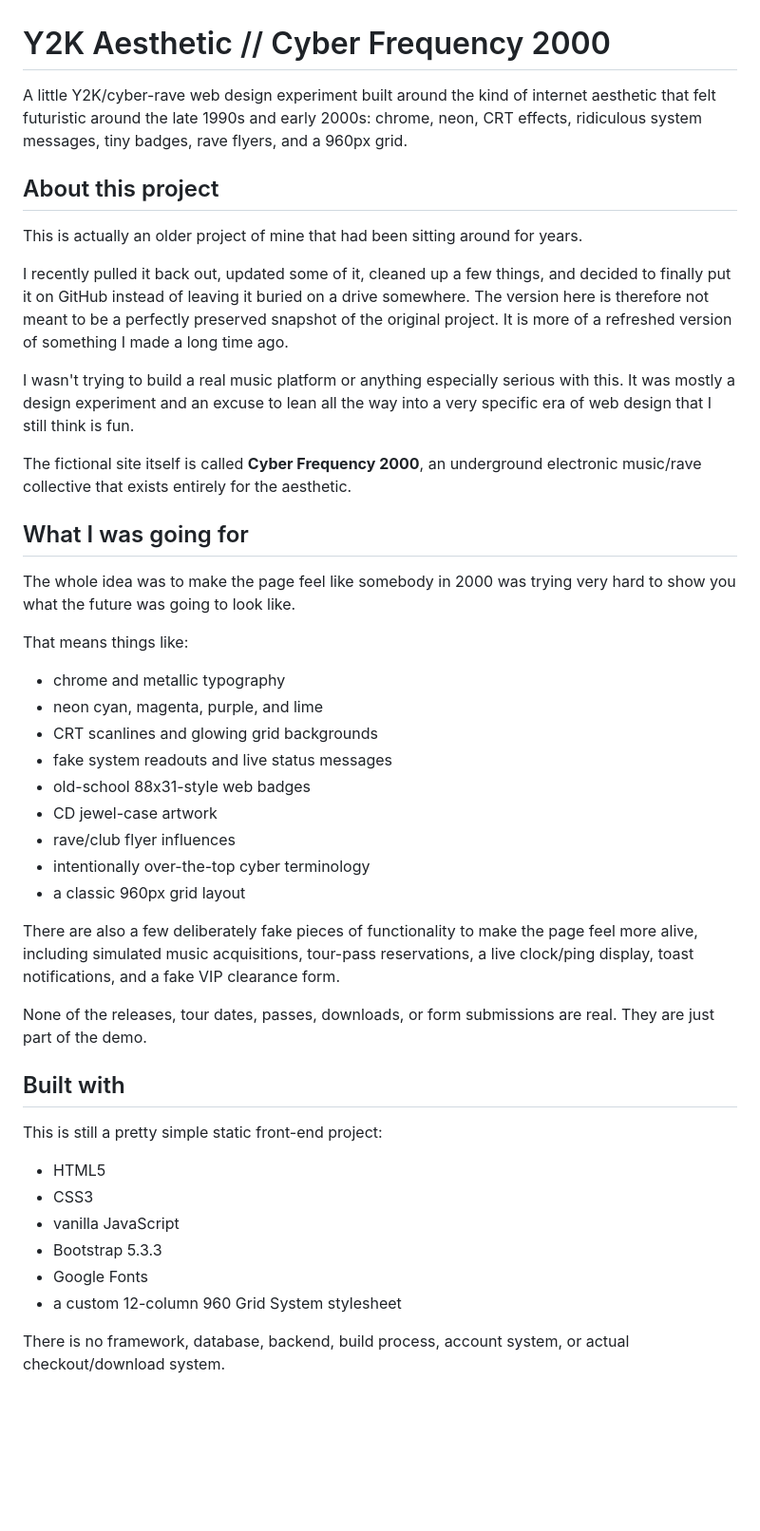
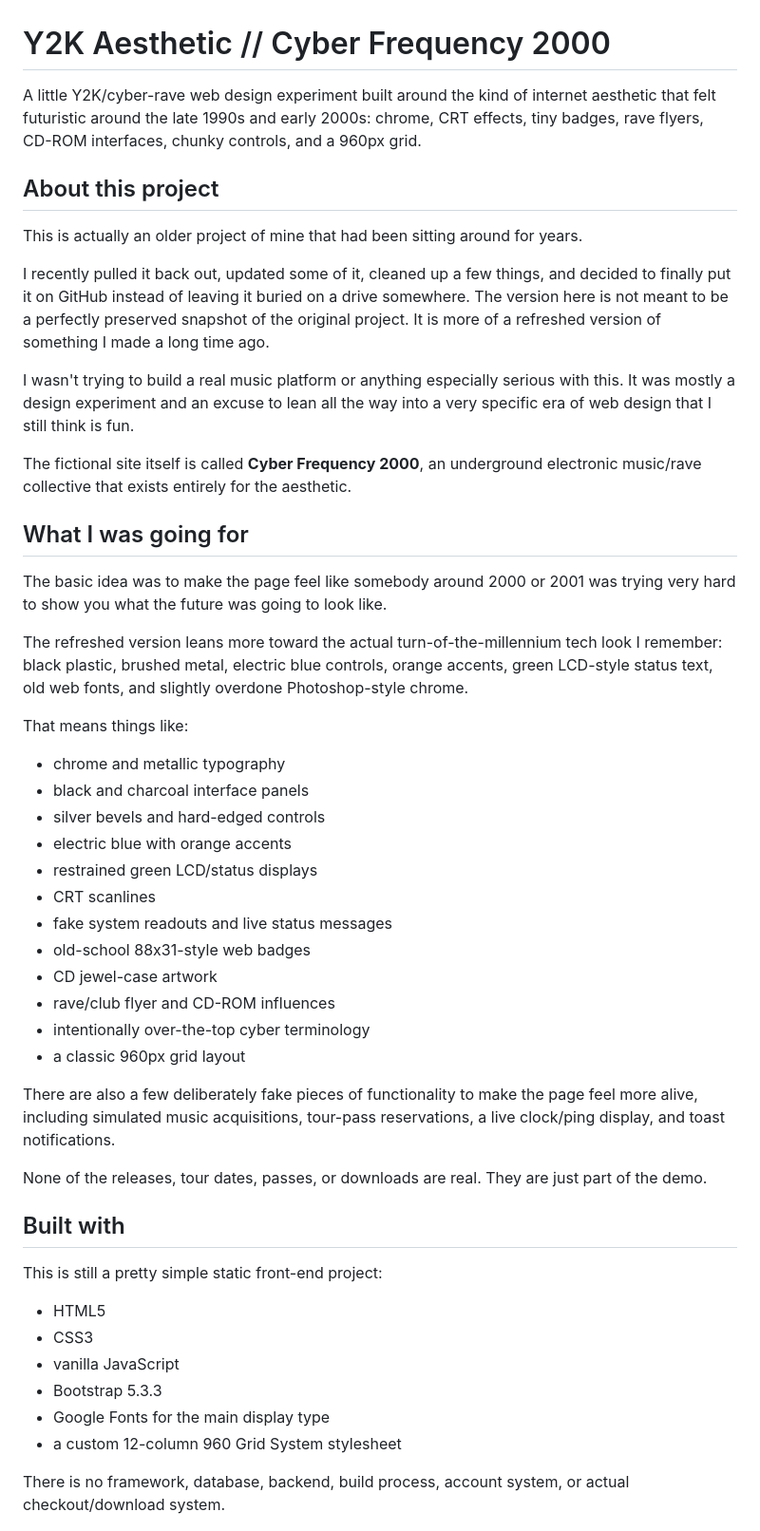
Before and after one commit to madebytommi/Y2k-Aesthetic, a Markdown page: README.md, the part around one of its changes. Shown at 95% size. GitHub-like rendering; blank space fills up the shorter version.

Commit message:
docs: refresh README for updated Y2K design

```diff
--- a/README.md
+++ b/README.md
@@ -1,12 +1,12 @@
 # Y2K Aesthetic // Cyber Frequency 2000
 
-A little Y2K/cyber-rave web design experiment built around the kind of internet aesthetic that felt futuristic around the late 1990s and early 2000s: chrome, neon, CRT effects, ridiculous system messages, tiny badges, rave flyers, and a 960px grid.
+A little Y2K/cyber-rave web design experiment built around the kind of internet aesthetic that felt futuristic around the late 1990s and early 2000s: chrome, CRT effects, tiny badges, rave flyers, CD-ROM interfaces, chunky controls, and a 960px grid.
 
 ## About this project
 
 This is actually an older project of mine that had been sitting around for years.
 
-I recently pulled it back out, updated some of it, cleaned up a few things, and decided to finally put it on GitHub instead of leaving it buried on a drive somewhere. The version here is therefore not meant to be a perfectly preserved snapshot of the original project. It is more of a refreshed version of something I made a long time ago.
+I recently pulled it back out, updated some of it, cleaned up a few things, and decided to finally put it on GitHub instead of leaving it buried on a drive somewhere. The version here is not meant to be a perfectly preserved snapshot of the original project. It is more of a refreshed version of something I made a long time ago.
 
 I wasn't trying to build a real music platform or anything especially serious with this. It was mostly a design experiment and an excuse to lean all the way into a very specific era of web design that I still think is fun.
 
@@ -14,23 +14,28 @@ The fictional site itself is called **Cyber Frequency 2000**, an underground ele
 
 ## What I was going for
 
-The whole idea was to make the page feel like somebody in 2000 was trying very hard to show you what the future was going to look like.
+The basic idea was to make the page feel like somebody around 2000 or 2001 was trying very hard to show you what the future was going to look like.
+
+The refreshed version leans more toward the actual turn-of-the-millennium tech look I remember: black plastic, brushed metal, electric blue controls, orange accents, green LCD-style status text, old web fonts, and slightly overdone Photoshop-style chrome.
 
 That means things like:
 
 - chrome and metallic typography
-- neon cyan, magenta, purple, and lime
-- CRT scanlines and glowing grid backgrounds
+- black and charcoal interface panels
+- silver bevels and hard-edged controls
+- electric blue with orange accents
+- restrained green LCD/status displays
+- CRT scanlines
 - fake system readouts and live status messages
 - old-school 88x31-style web badges
 - CD jewel-case artwork
-- rave/club flyer influences
+- rave/club flyer and CD-ROM influences
 - intentionally over-the-top cyber terminology
 - a classic 960px grid layout
 
-There are also a few deliberately fake pieces of functionality to make the page feel more alive, including simulated music acquisitions, tour-pass reservations, a live clock/ping display, toast notifications, and a fake VIP clearance form.
+There are also a few deliberately fake pieces of functionality to make the page feel more alive, including simulated music acquisitions, tour-pass reservations, a live clock/ping display, and toast notifications.
 
-None of the releases, tour dates, passes, downloads, or form submissions are real. They are just part of the demo.
+None of the releases, tour dates, passes, or downloads are real. They are just part of the demo.
 
 ## Built with
 
@@ -40,7 +45,7 @@ This is still a pretty simple static front-end project:
 - CSS3
 - vanilla JavaScript
 - Bootstrap 5.3.3
-- Google Fonts
+- Google Fonts for the main display type
 - a custom 12-column 960 Grid System stylesheet
 
 There is no framework, database, backend, build process, account system, or actual checkout/download system.
```
Also changed, not shown: other parts of README.md (+2 -2 lines).
